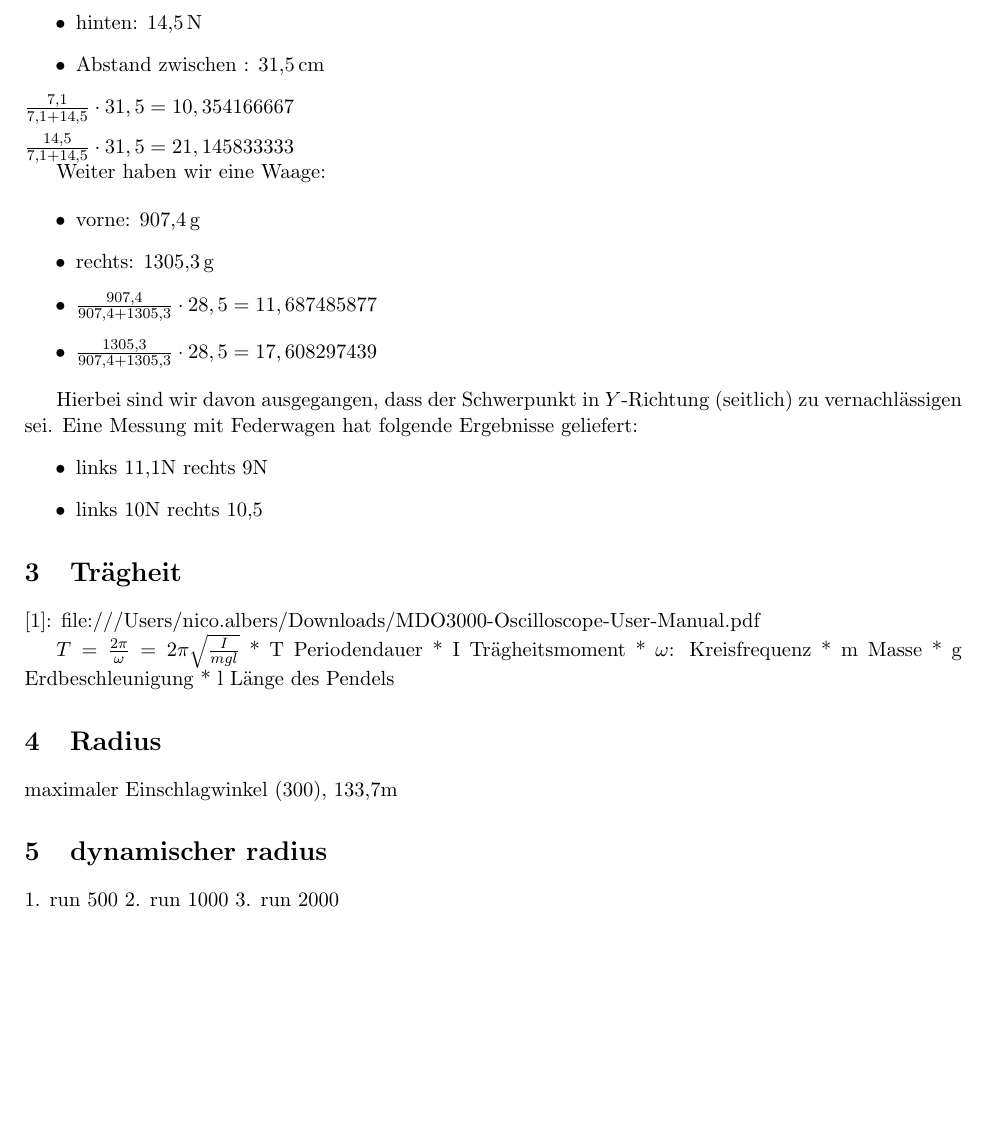
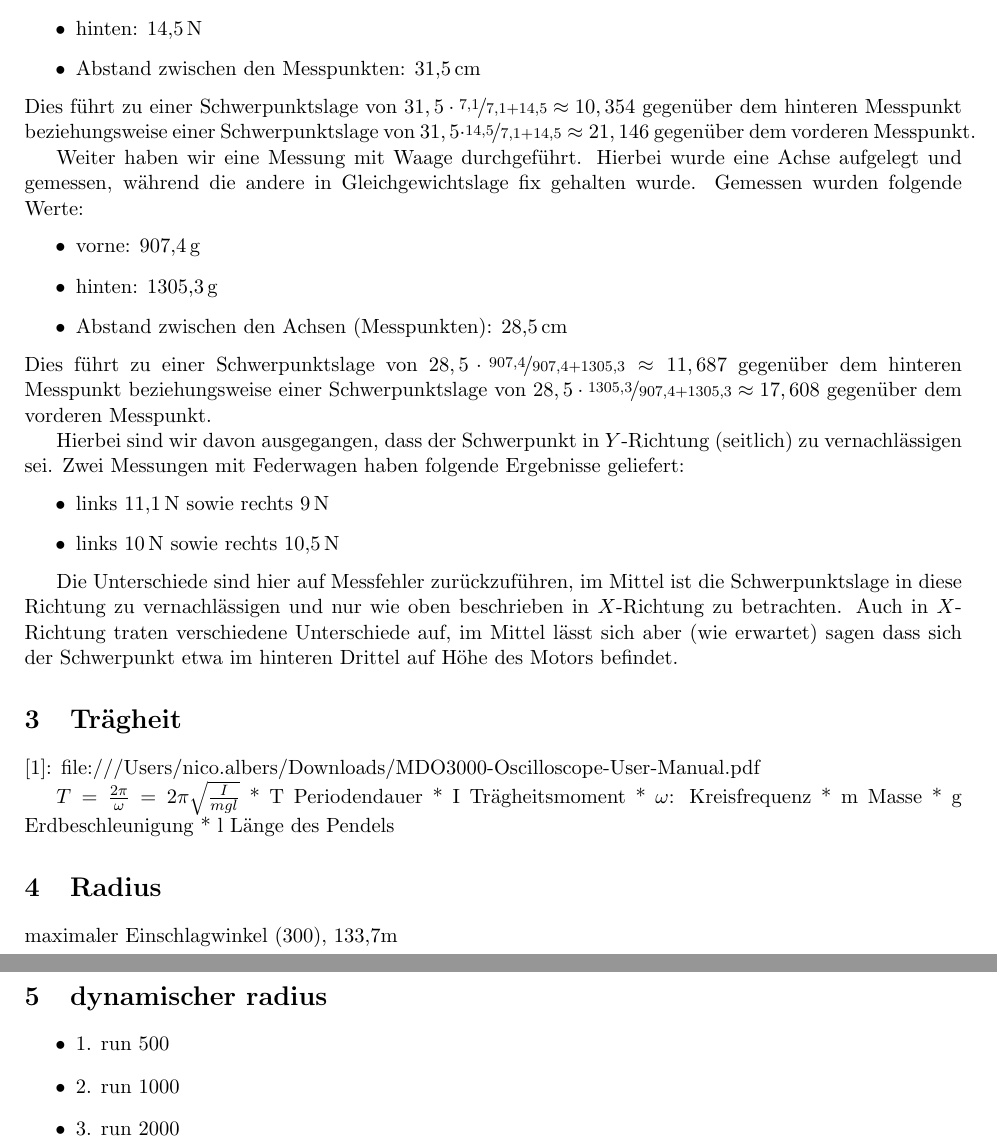
Before and after one commit to nicoa/autonomes_fahren, a LaTeX document (Abgaben/Abgabe1/main.tex): part of page 2 of 2 before the commit and two parts of pages 2 and 3 of 3 after it, the two joined at a grey line, cut so that both start at the same text, the shorter picture padded with empty space. Compiled offline with pdfLaTeX.

Commit message:
Abgabe 1: added WIP draft

```diff
--- a/Abgaben/Abgabe1/main.tex
+++ b/Abgaben/Abgabe1/main.tex
@@ -7,7 +7,7 @@
 
 \usepackage[margin=2cm]{geometry}
 \usepackage{multicol}
-
+\usepackage{nicefrac}
 
 % \usepackage{pdflscape}
 % \usepackage{pdfpages}
@@ -64,27 +64,28 @@
     \begin{itemize}
     \item vorne: $\SI{7,1}{\newton}$
     \item hinten: $\SI{14,5}{\newton}$
-    \item Abstand zwischen : $\SI{31,5}{\cm}$
+    \item Abstand zwischen den Messpunkten: $\SI{31,5}{\cm}$
     \end{itemize}
-    \item $\frac{7,1}{7,1+14,5}\cdot 31,5 = 10,354166667$
-    \item $\frac{14,5}{7,1+14,5}\cdot 31,5 = 21,145833333$
+    Dies führt zu einer Schwerpunktslage von $31,5\cdot\nicefrac{7,1}{7,1+14,5} \approx 10,354$ gegenüber dem hinteren Messpunkt beziehungsweise einer Schwerpunktslage von $31,5\cdot\nicefrac{14,5}{7,1+14,5} \approx 21,146$ gegenüber dem vorderen Messpunkt.
 
-    Weiter haben wir eine Waage:
-
+    Weiter haben wir eine Messung mit Waage durchgeführt.
+    Hierbei wurde eine Achse aufgelegt und gemessen, während die andere in Gleichgewichtslage fix gehalten wurde. Gemessen wurden folgende Werte:
     \begin{itemize}
     \item vorne: $\SI{907,4}{\gram}$
-    \item rechts: $\SI{1305,3}{\gram}$
-    \item $\frac{907,4}{907,4+1305,3}\cdot 28,5=11,687485877$
-    \item $\frac{1305,3}{907,4+1305,3}\cdot 28,5=17,608297439$
+    \item hinten: $\SI{1305,3}{\gram}$
+    \item Abstand zwischen den Achsen (Messpunkten): \SI{28,5}{\cm}
+    \end{itemize}
+    Dies führt zu einer Schwerpunktslage von $28,5\cdot\nicefrac{907,4}{907,4+1305,3} \approx 11,687$ gegenüber dem hinteren Messpunkt beziehungsweise einer Schwerpunktslage von $28,5\cdot\nicefrac{1305,3}{907,4+1305,3} \approx 17,608$ gegenüber dem vorderen Messpunkt.
+
+
+    Hierbei sind wir davon ausgegangen, dass der Schwerpunkt in $Y$-Richtung (seitlich) zu vernachlässigen sei. Zwei Messungen mit Federwagen haben folgende Ergebnisse geliefert:
+    \begin{itemize}
+        \item links \SI{11,1}{\newton} sowie rechts \SI{9}{\newton}
+        \item links \SI{10}{\newton} sowie rechts \SI{10,5}{\newton}
     \end{itemize}
 
-
-    Hierbei sind wir davon ausgegangen, dass der Schwerpunkt in $Y$-Richtung (seitlich) zu vernachlässigen sei. Eine Messung mit Federwagen hat folgende Ergebnisse geliefert:
-    \begin{itemize}
-        \item links 11,1N rechts 9N
-        \item links 10N rechts 10,5
-    \end{itemize}
-
+    Die Unterschiede sind hier auf Messfehler zurückzuführen, im Mittel ist die Schwerpunktslage in diese Richtung zu vernachlässigen und nur wie oben beschrieben in $X$-Richtung zu betrachten.
+    Auch in $X$-Richtung traten verschiedene Unterschiede auf, im Mittel lässt sich aber (wie erwartet) sagen dass sich der Schwerpunkt etwa im hinteren Drittel auf Höhe des Motors befindet.
 
 \section{Trägheit}
 [1]: file:///Users/nico.albers/Downloads/MDO3000-Oscilloscope-User-Manual.pdf
@@ -105,10 +106,11 @@ maximaler Einschlagwinkel (300), 133,7m
 
 
 \section{dynamischer radius}
-1. run 500
-2. run 1000
-3. run 2000
-
+\begin{itemize}
+    \item 1. run 500
+    \item 2. run 1000
+    \item 3. run 2000
+\end{itemize}
 
 
 
```
Also changed, not shown: Abgaben/Abgabe1/main.pdf.
